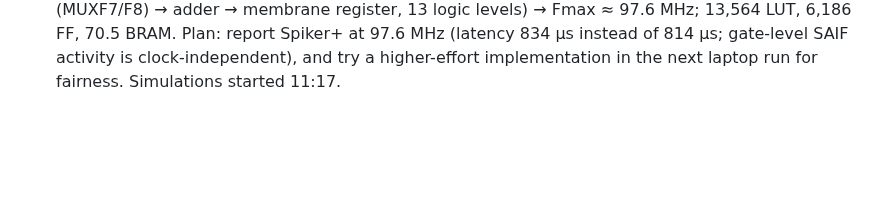
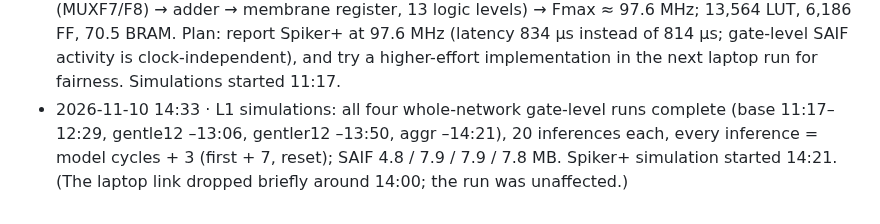
Before and after one commit to creagic11/SNN_BTP, a Markdown page: progress.md, the part around the change. Drawn GitHub-style; blank space fills up the shorter version.

Commit message:
progress: L1 network simulations complete
Co-Authored-By: Claude Opus 5.5 <noreply@anthropic.com>
Claude-Session: https://claude.ai/code/session_01Hw8jx78xk3Pg1PE7NFKsJe

```diff
--- a/progress.md
+++ b/progress.md
@@ -240,3 +240,4 @@ GA criterion: SHD recurrent adLIF ≥ 90% ungated; HUSH ≤ 0.5 pt loss at ≥ 2
 - 2026-11-10 · **A9.4 DONE** · `results/realtime/realtime.md` (RTL, Icarus). (a) True sensor timing, 4 recordings each: all bit-exact, no drops; window delay mean / max: BASE 3.04 / 6.64 µs, HUSH gentle 12 ep 1.47 / 4.50 µs (worst = 0.22 % of a 3 ms window); class 2.03 vs 0.89 µs after the last window; ring peak 127 of 1,024. (b) Replay sweep 250–2,000× on the 20 recordings with the most events (23.7 k raw ev/s, 1.7× the test-set mean), ring 1,024 + FIFO 64: fastest speed passing on all 20 — BASE 750× (17.8 M ev/s), HUSH gentle 1,000× (23.7 M ev/s, 1.33×), gentler 750× (median per-recording limit 1,000×, 1.33×); median per-recording limit HUSH gentle 1,500× = 2.0× BASE. Average-load bound (500 samples, no buffer limit): BASE 1,073×, gentle 2,722×, gentler 1,967×. Overload finding: with the input FIFO full, an end-of-window marker can be dropped and the inference never completes (2 runs at 2,000×) → reserve a FIFO slot for markers (RTL fix before the paper, or state as a limitation).
 - 2026-11-10 · A9.3 fix · end-of-window markers can no longer be dropped: input FIFO 128 entries, events may use only 64 (EVQ), so event acceptance is identical to the swept design (all A9.4 results stand) and markers always get a slot. Re-run of the two stalled 2,000× cases: both now complete (events dropped, inference finishes). Note: the L1 stream builds (A9.5, already running) use the earlier 64-entry FIFO; the difference is 64 LUTRAM entries — re-build in the next laptop run, or report with this note.
 - 2026-11-10 11:17 · L1 builds done (all 7): whole-network power builds BASE WNS +0.956 ns, 7,745 LUT, 80 BRAM; HUSH (gentle/gentler/aggr) +0.450 ns, 13,885 LUT, 95 BRAM; stream builds BASE +0.309 ns, 8,730 LUT, 48.5 BRAM; HUSH gentle +0.269 ns, 14,593 LUT, 62.5 BRAM. **Spiker+ misses 100 MHz by 0.241 ns** (157 failing endpoints; path: input counter → LUT-ROM weight mux (MUXF7/F8) → adder → membrane register, 13 logic levels) → Fmax ≈ 97.6 MHz; 13,564 LUT, 6,186 FF, 70.5 BRAM. Plan: report Spiker+ at 97.6 MHz (latency 834 µs instead of 814 µs; gate-level SAIF activity is clock-independent), and try a higher-effort implementation in the next laptop run for fairness. Simulations started 11:17.
+- 2026-11-10 14:33 · L1 simulations: all four whole-network gate-level runs complete (base 11:17–12:29, gentle12 –13:06, gentler12 –13:50, aggr –14:21), 20 inferences each, every inference = model cycles + 3 (first + 7, reset); SAIF 4.8 / 7.9 / 7.9 / 7.8 MB. Spiker+ simulation started 14:21. (The laptop link dropped briefly around 14:00; the run was unaffected.)
```
